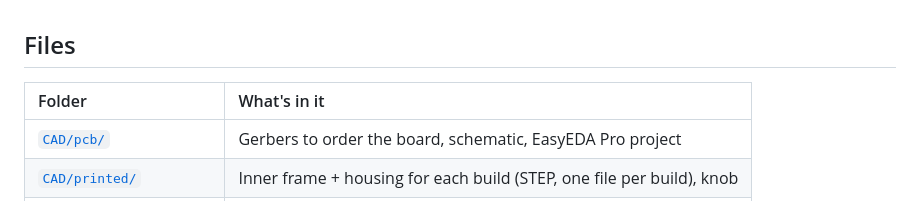
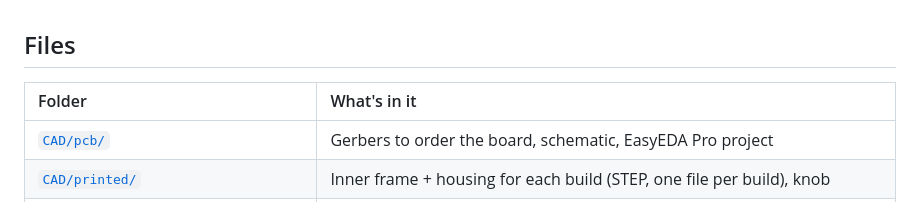
Before and after one commit to gingerskull/Push-Pull-Encoder, a Markdown page: README.md, the part around the change. Drawn GitHub-style; pictures changed too: docs/img/spacer.png (added).

Commit message:
docs: make the Files table full width

```diff
--- a/README.md
+++ b/README.md
@@ -77,7 +77,7 @@ Push the knob and the top board's button hits the bar. Pull it and the bottom bo
 
 ## Files
 
-| Folder | What's in it |
+| Folder<img align="right" src="docs/img/spacer.png" width="400" height="1" alt=""> | What's in it<img align="right" src="docs/img/spacer.png" width="1000" height="1" alt=""> |
 |:--|:--|
 | [`CAD/pcb/`](CAD/pcb/) | Gerbers to order the board, schematic, EasyEDA Pro project |
 | [`CAD/printed/`](CAD/printed/) | Inner frame + housing for each build (STEP, one file per build), knob |
```
